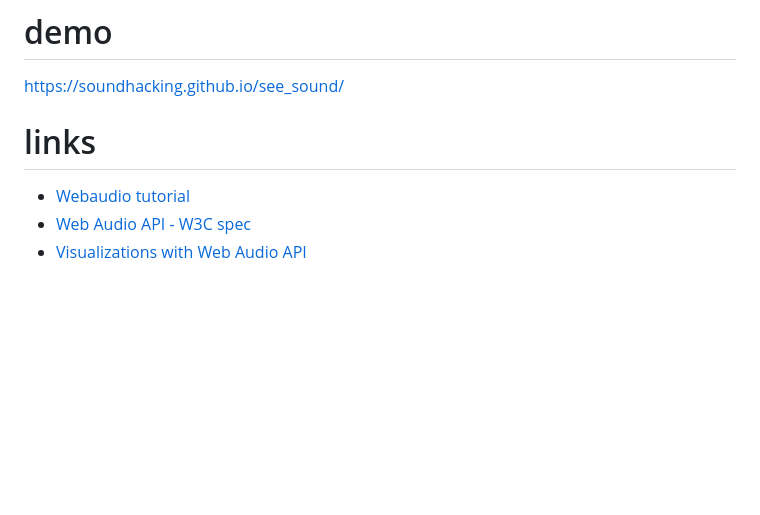
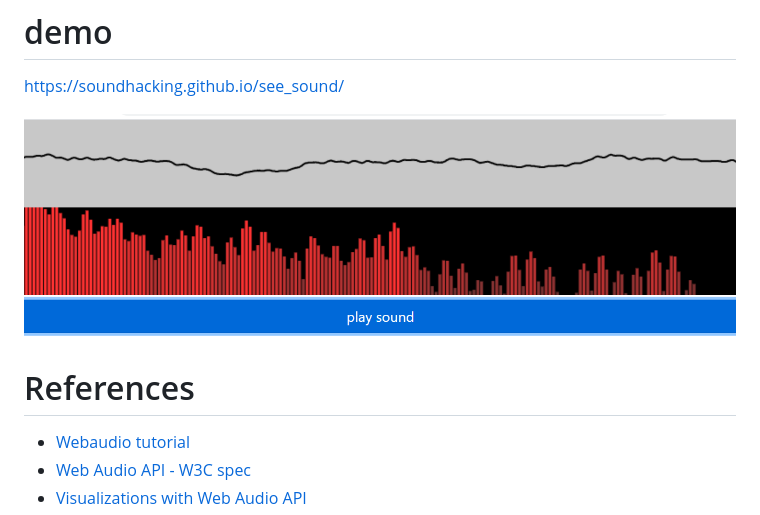
Before and after one commit to SoundHacking/see_sound, a Markdown page: README.md, the part around the change. Drawn GitHub-style; pictures changed too: media/wave_freq.png (added); blank space fills up the shorter version.

Commit message:
added wave freq

```diff
--- a/README.md
+++ b/README.md
@@ -3,7 +3,10 @@ a web app framework to see the sound in different forms
 
 # demo
 https://soundhacking.github.io/see_sound/
-# links
+
+<img src="./media/wave_freq.png" width=800>
+
+# References
 * [Webaudio tutorial](https://www.html5rocks.com/en/tutorials/webaudio/intro/)
 * [Web Audio API - W3C spec](https://www.w3.org/TR/webaudio/)
 * [Visualizations with Web Audio API](https://developer.mozilla.org/en-US/docs/Web/API/Web_Audio_API/Visualizations_with_Web_Audio_API)
```
